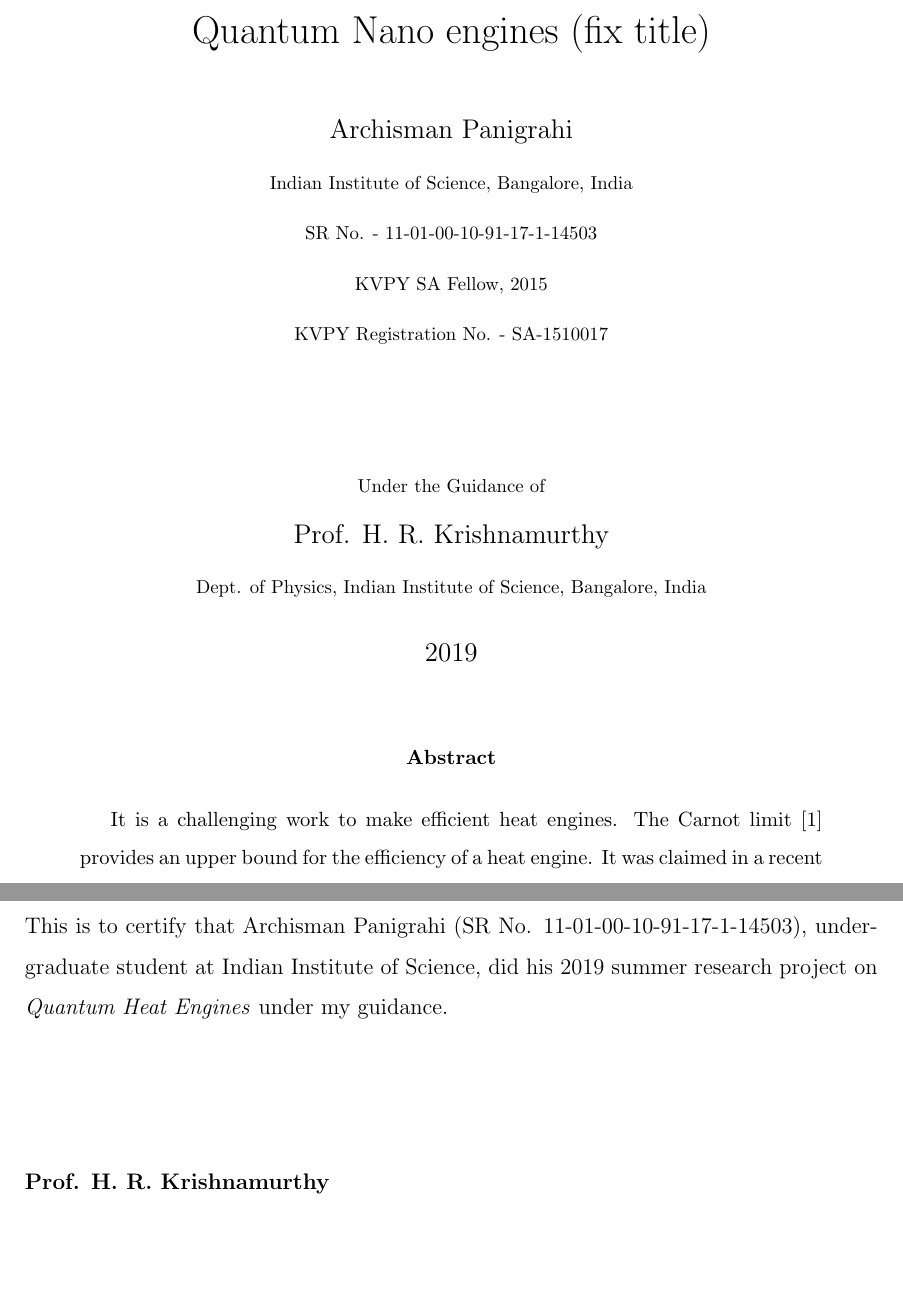
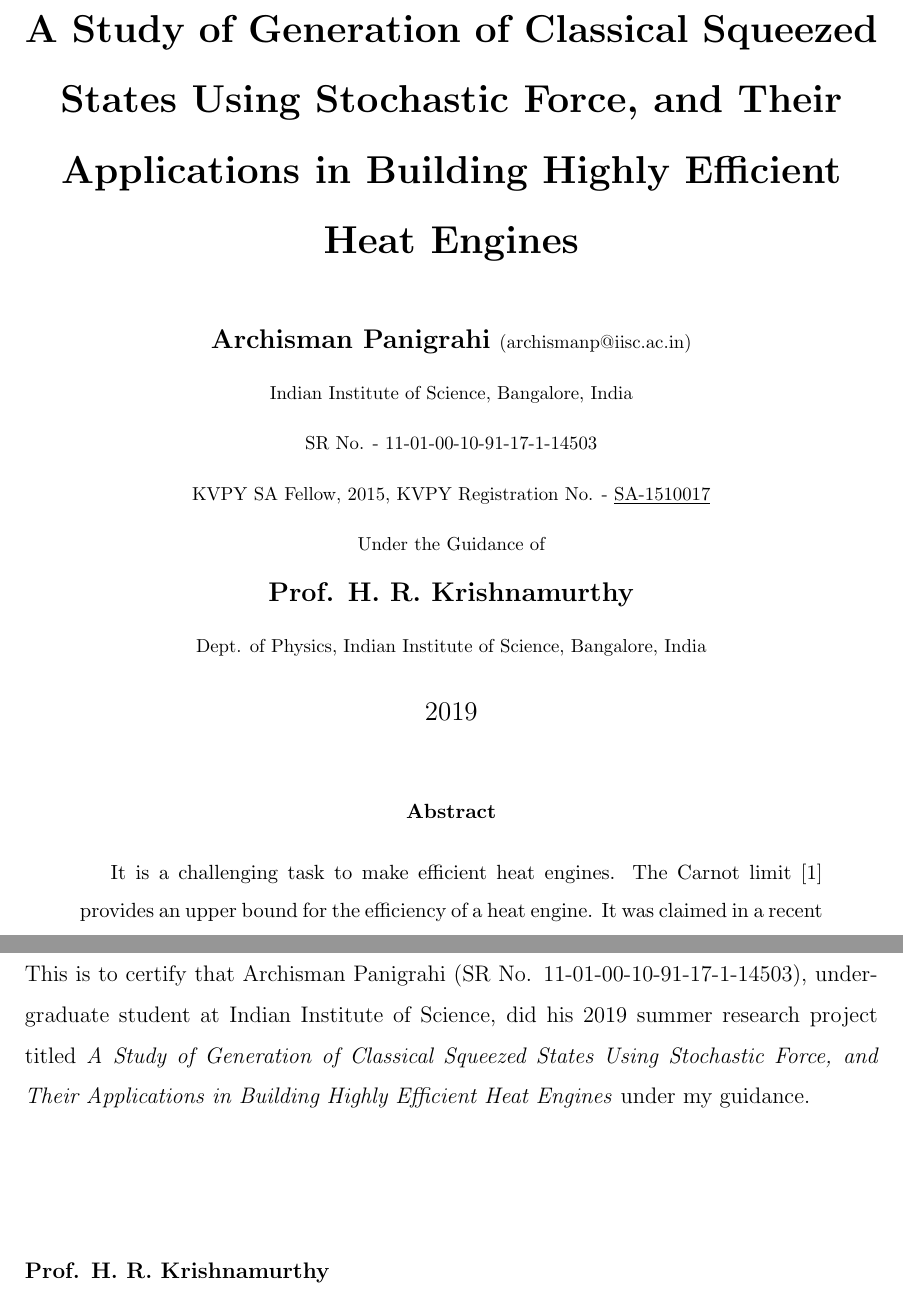
Before and after one commit to apandada1/summer2019, a LaTeX paper (report.tex): two parts of pages 1 and 2 of 29 before the commit and two parts of pages 1 and 2 of 28 after it, joined at a grey line, cut at the place of the change, the shorter picture padded with empty space. Compiled offline with pdfLaTeX.

Commit message:
fix title page and some other things

```diff
--- a/report.tex
+++ b/report.tex
@@ -31,7 +31,7 @@
 %\setcounter{secnumdepth}{5}
 \usepackage{lineno}
 \usepackage{url}
-\usepackage[text={16cm,23cm},centering]{geometry}
+\usepackage[text={16cm,24cm},centering]{geometry}
 
 \setlength{\parskip}{1.2ex}
 \setlength{\parindent}{0em}
@@ -50,20 +50,19 @@
 %\modulolinenumbers[5]
 %\linenumbers
 
-\title{Quantum Nano engines (fix title)}
+\title{\textbf{A Study of Generation of Classical Squeezed States Using Stochastic Force, and Their Applications in Building Highly Efficient Heat Engines}}
 
 \date{2019}
 
 
 
 \author{
-	Archisman Panigrahi \\
-	\footnotesize Indian Institute of Science, Bangalore, India\\
+	\textbf{Archisman Panigrahi} \footnotesize(archismanp@iisc.ac.in) \\
+	\footnotesize{Indian Institute of Science, Bangalore, India}\\
 	\footnotesize SR No. - 11-01-00-10-91-17-1-14503\\
-	\footnotesize KVPY SA Fellow, 2015\\
-	\footnotesize KVPY Registration No. - SA-1510017\\\\\\
+	\footnotesize KVPY SA Fellow, 2015, KVPY Registration No. - \underline{SA-1510017}\\
 	\footnotesize Under the Guidance of\\
-	Prof. H. R. Krishnamurthy\\
+	\textbf{Prof. H. R. Krishnamurthy}\\
 	\footnotesize Dept. of Physics, Indian Institute of Science, Bangalore, India}
 
 
@@ -71,7 +70,7 @@
 
 \begin{abstract}
 
-It is a challenging work to make efficient heat engines. The Carnot limit \cite{resnick_halliday} provides an upper bound for the efficiency of a heat engine. It was claimed in a recent paper \cite{klaers} that it researchers have been able to experimentally surpass the Carnot limit using non-equilibrium reservoirs, and the second law of thermodynamics was not violated due to the non-equilibrium nature of the reservoirs. There was a claim that a certain kind of stochastic gave rise to classical squeezed states, which can be utilized to make such an heat engines. In this report, that claim is verified, and the sense in which the Carnot efficiency is surpassed, and why second law is still not violated is explained.
+It is a challenging task to make efficient heat engines. The Carnot limit \cite{resnick_halliday} provides an upper bound for the efficiency of a heat engine. It was claimed in a recent paper \cite{klaers} that it researchers have been able to experimentally surpass the Carnot limit using non-equilibrium reservoirs, and the second law of thermodynamics was not violated due to the non-equilibrium nature of the reservoirs. There was a claim that a certain kind of stochastic gave rise to classical squeezed states, which can be utilized to make such an heat engines. In this report, that claim is verified, and the sense in which the Carnot efficiency is surpassed, and why second law is still not violated is explained.
 
 \end{abstract}
 %{\bf Keywords:} enter, keyword, here.
@@ -84,7 +83,10 @@
 \vspace{2 cm}
 This is to certify that Archisman Panigrahi (SR No. 11-01-00-10-91-17-1-14503),
 undergraduate student at Indian Institute of Science, did his 2019 summer research
-project on \textit{Quantum Heat Engines} under my guidance.\\\\\\
+project titled \textit{A Study of Generation of Classical Squeezed
+	States Using Stochastic Force, and Their
+	Applications in Building Highly Efficient
+	Heat Engines} under my guidance.\\\\\\
 
 \textbf{Prof. H. R. Krishnamurthy}\\
 Department of Physics\\
```
Also changed, not shown: report.pdf, report.tex (12 more changed lines), 5 other files.
